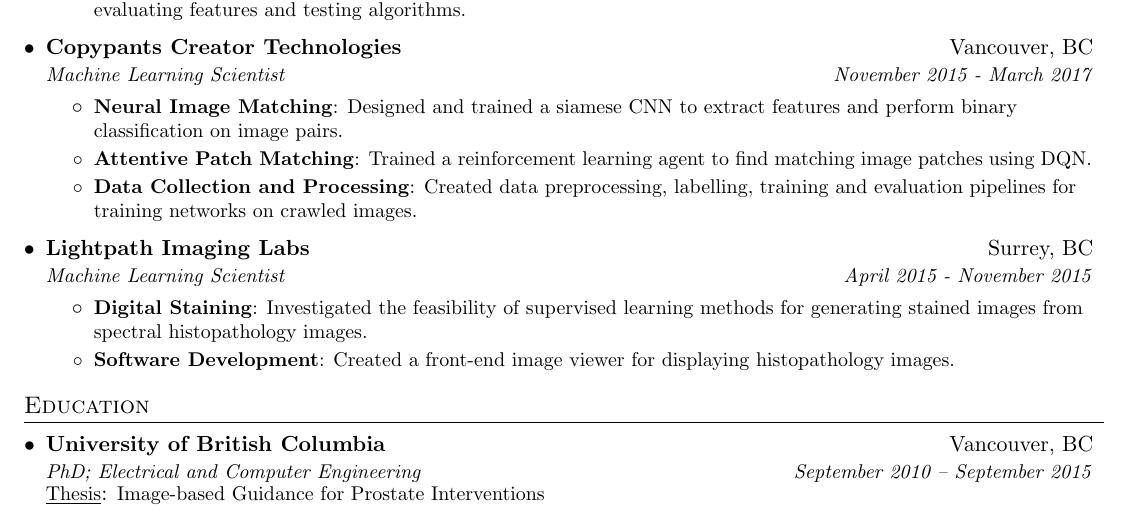
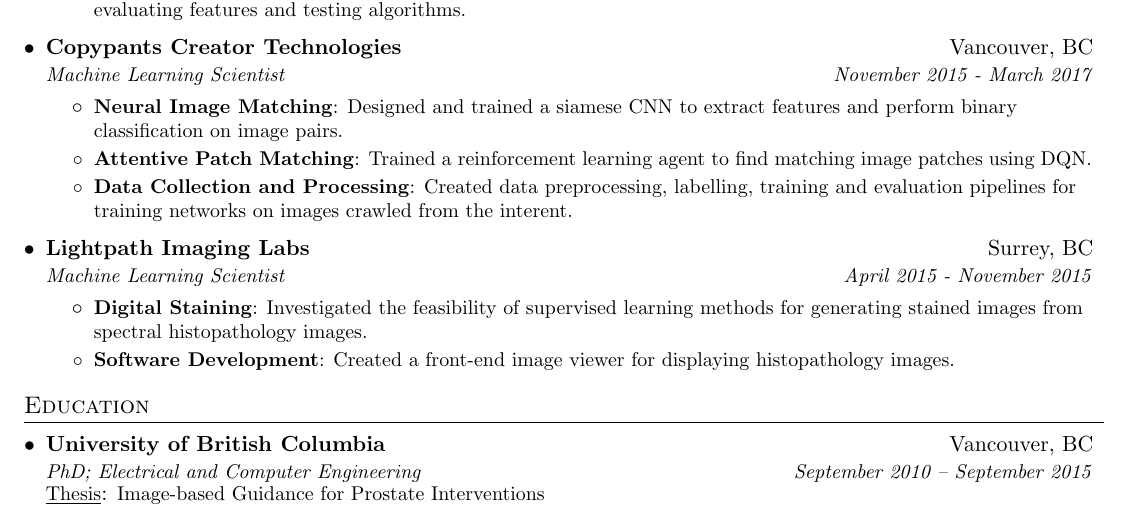
Before and after one commit to siavashk/resume, a LaTeX CV (resume.tex): part of page 1 of 2, cut so that both start at the same text. Compiled offline with pdfLaTeX.

Commit message:
reworded

```diff
--- a/resume.tex
+++ b/resume.tex
@@ -128,7 +128,7 @@
         \resumeItem{Attentive Patch Matching}
           {Trained a reinforcement learning agent to find matching image patches using DQN.}
         \resumeItem{Data Collection and Processing}
-          {Created data preprocessing, labelling, training and evaluation pipelines for training networks on crawled images.}
+          {Created data preprocessing, labelling, training and evaluation pipelines for training networks on images crawled from the interent.}
       \resumeItemListEnd
 
     \resumeSubheading
```
